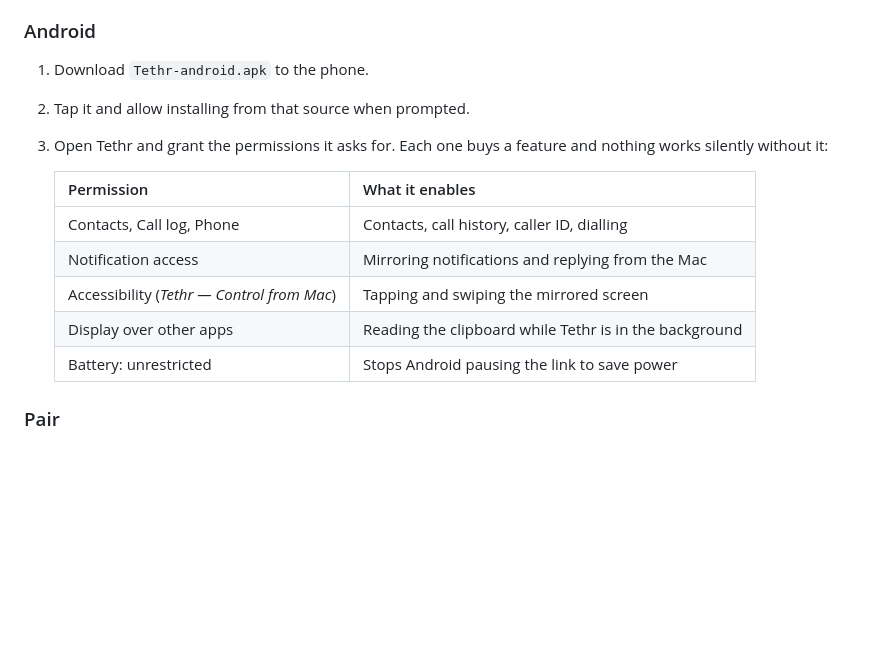
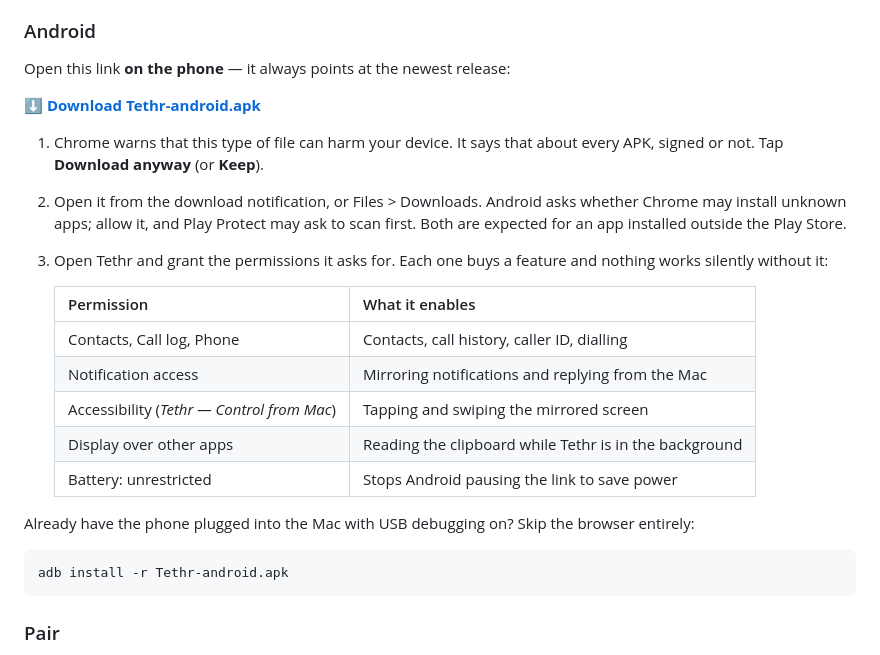
Before and after one commit to nraj07054/tethr, a Markdown page: README.md, the part around the change. Drawn GitHub-style; blank space fills up the shorter version.

Commit message:
Tell Android users where the APK actually is
The Mac section handed over a command to paste; the Android section said
"Download Tethr-android.apk to the phone" and never said from where. Someone
holding a phone had nowhere to go.

It now leads with the permanent releases/latest/download link, which always
resolves to the newest release and so never needs touching again, and names the
two prompts Android throws at a sideloaded app — Chrome's "this type of file can
harm your device" and Play Protect's scan — so neither reads as a failure. The
adb one-liner is there for anyone whose phone is already plugged into the Mac.

````diff
--- a/README.md
+++ b/README.md
@@ -83,8 +83,17 @@ result is identical.
 
 ### Android
 
-1. Download `Tethr-android.apk` to the phone.
-2. Tap it and allow installing from that source when prompted.
+Open this link **on the phone** — it always points at the newest release:
+
+**[⬇ Download Tethr-android.apk][apk]**
+
+[apk]: https://github.com/nraj07054/tethr/releases/latest/download/Tethr-android.apk
+
+1. Chrome warns that this type of file can harm your device. It says that about
+   every APK, signed or not. Tap **Download anyway** (or **Keep**).
+2. Open it from the download notification, or Files > Downloads. Android asks
+   whether Chrome may install unknown apps; allow it, and Play Protect may ask
+   to scan first. Both are expected for an app installed outside the Play Store.
 3. Open Tethr and grant the permissions it asks for. Each one buys a feature and
    nothing works silently without it:
 
@@ -95,6 +104,13 @@ result is identical.
    | Accessibility (*Tethr — Control from Mac*) | Tapping and swiping the mirrored screen |
    | Display over other apps | Reading the clipboard while Tethr is in the background |
    | Battery: unrestricted | Stops Android pausing the link to save power |
+
+Already have the phone plugged into the Mac with USB debugging on? Skip the
+browser entirely:
+
+```sh
+adb install -r Tethr-android.apk
+```
 
 ### Pair
 
````
